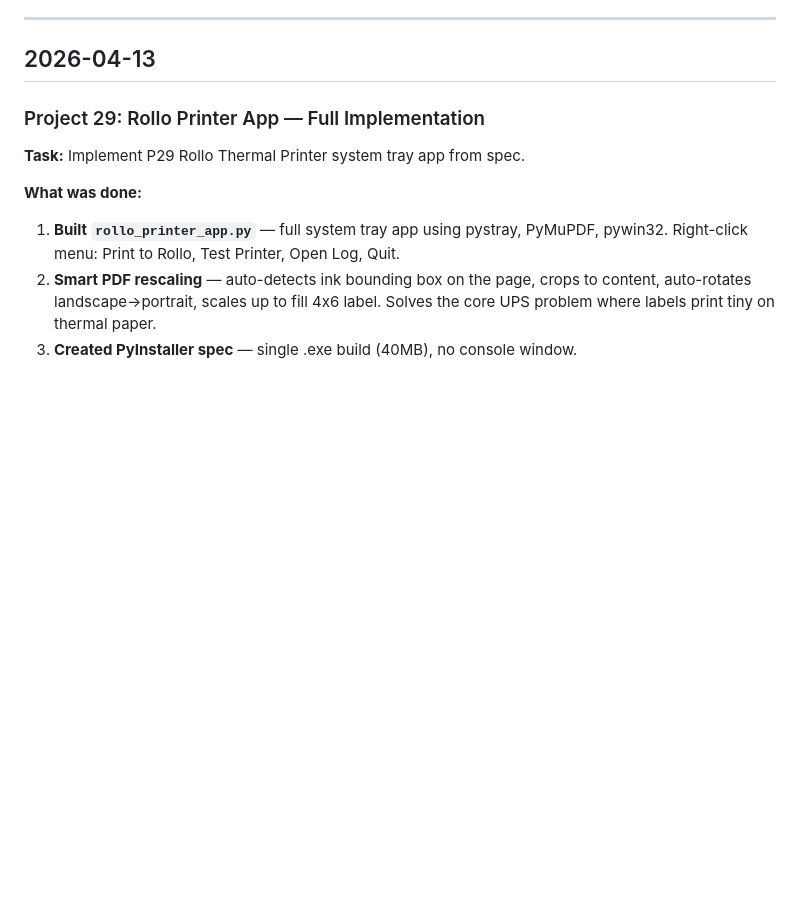
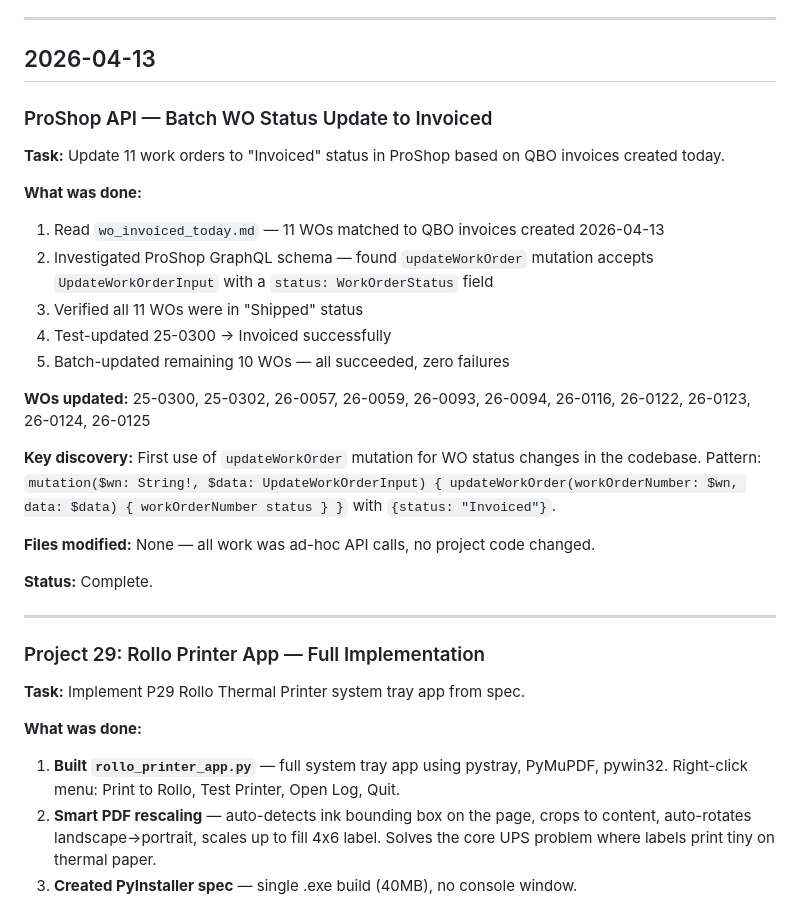
Before and after one commit to claude-wolfgang/TraxisAccountingIngest, a Markdown page: main_session_log.md, the part around the change. GitHub-like rendering; blank space fills up the shorter version.

Commit message:
Batch update 11 WOs to Invoiced status via ProShop API, session log
Co-Authored-By: Claude Opus 4.6 <noreply@anthropic.com>

```diff
--- a/main_session_log.md
+++ b/main_session_log.md
@@ -6,6 +6,28 @@ Synced via Dropbox so both machines stay in sync.
 ---
 
 ## 2026-04-13
+
+### ProShop API — Batch WO Status Update to Invoiced
+
+**Task:** Update 11 work orders to "Invoiced" status in ProShop based on QBO invoices created today.
+
+**What was done:**
+
+1. Read `wo_invoiced_today.md` — 11 WOs matched to QBO invoices created 2026-04-13
+2. Investigated ProShop GraphQL schema — found `updateWorkOrder` mutation accepts `UpdateWorkOrderInput` with a `status: WorkOrderStatus` field
+3. Verified all 11 WOs were in "Shipped" status
+4. Test-updated 25-0300 → Invoiced successfully
+5. Batch-updated remaining 10 WOs — all succeeded, zero failures
+
+**WOs updated:** 25-0300, 25-0302, 26-0057, 26-0059, 26-0093, 26-0094, 26-0116, 26-0122, 26-0123, 26-0124, 26-0125
+
+**Key discovery:** First use of `updateWorkOrder` mutation for WO status changes in the codebase. Pattern: `mutation($wn: String!, $data: UpdateWorkOrderInput) { updateWorkOrder(workOrderNumber: $wn, data: $data) { workOrderNumber status } }` with `{status: "Invoiced"}`.
+
+**Files modified:** None — all work was ad-hoc API calls, no project code changed.
+
+**Status:** Complete.
+
+---
 
 ### Project 29: Rollo Printer App — Full Implementation
 
```
